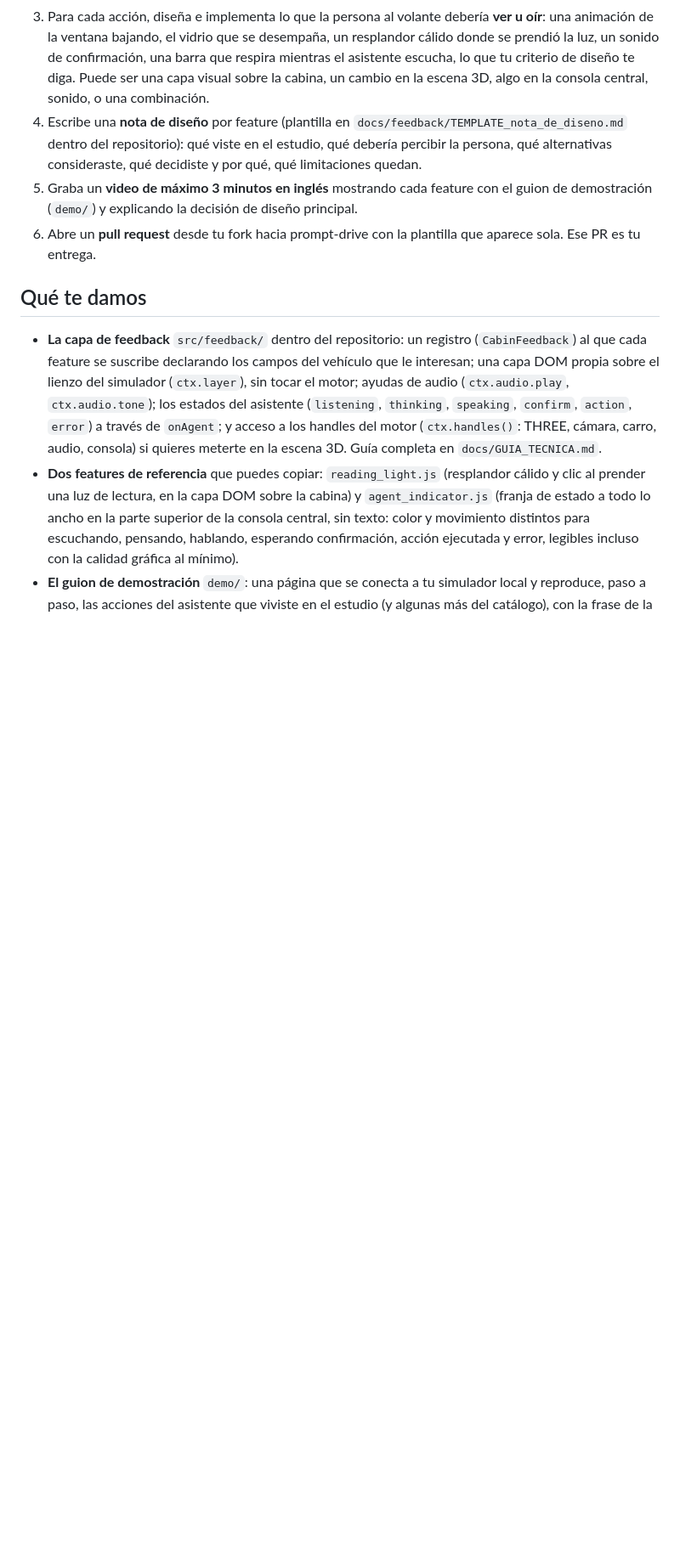
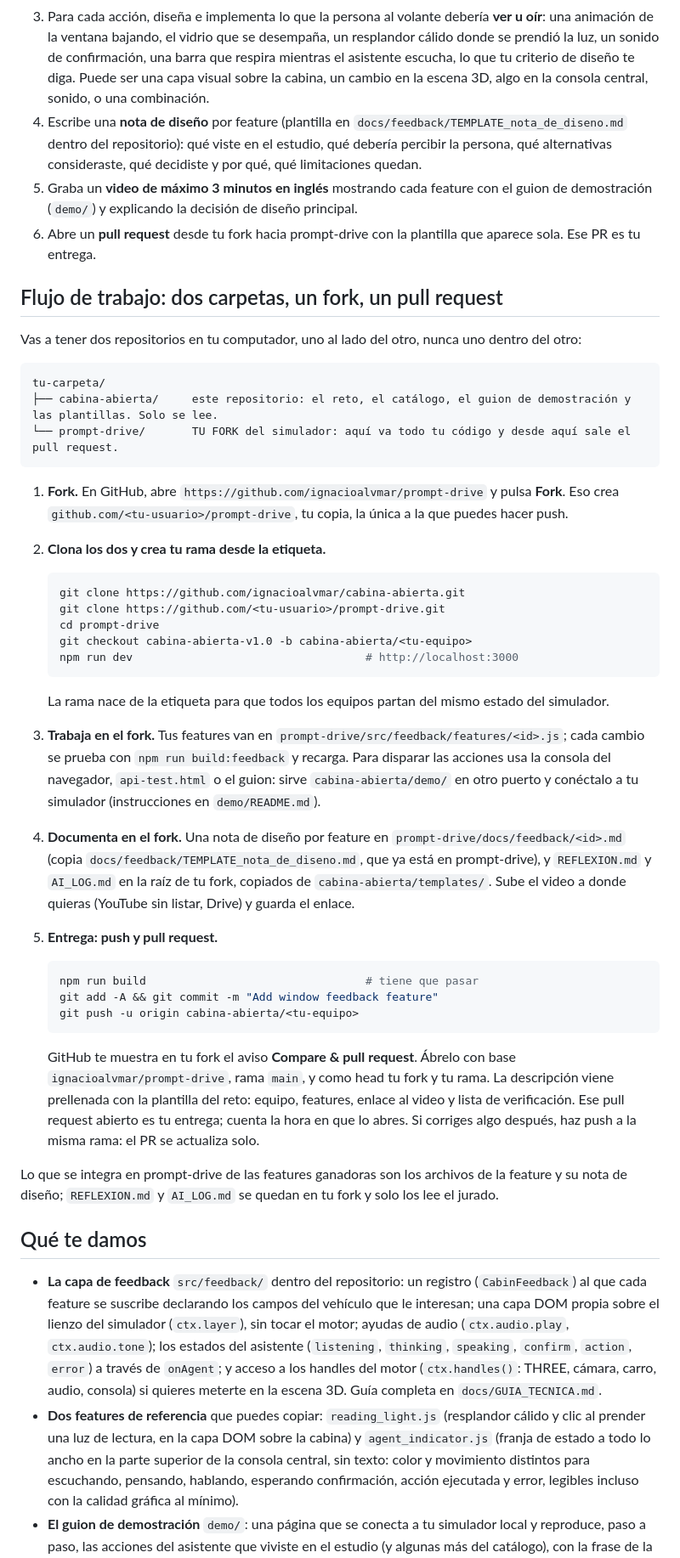
Before and after one commit to ignacioalvmar/cabina-abierta, a Markdown page: README.md, the part around one of its changes. Shown at 85% size. Rendered like a GitHub page; blank space fills up the shorter version.

Commit message:
Updating workflow and submission instructions

````diff
--- a/README.md
+++ b/README.md
@@ -31,6 +31,42 @@ Esa falta de retroalimentación es un problema real de diseño en los carros con
 5. Graba un **video de máximo 3 minutos en inglés** mostrando cada feature con el guion de demostración (`demo/`) y explicando la decisión de diseño principal.
 6. Abre un **pull request** desde tu fork hacia prompt-drive con la plantilla que aparece sola. Ese PR es tu entrega.
 
+## Flujo de trabajo: dos carpetas, un fork, un pull request
+
+Vas a tener dos repositorios en tu computador, uno al lado del otro, nunca uno dentro del otro:
+
+```
+tu-carpeta/
+├── cabina-abierta/     este repositorio: el reto, el catálogo, el guion de demostración y las plantillas. Solo se lee.
+└── prompt-drive/       TU FORK del simulador: aquí va todo tu código y desde aquí sale el pull request.
+```
+
+1. **Fork.** En GitHub, abre `https://github.com/ignacioalvmar/prompt-drive` y pulsa **Fork**. Eso crea `github.com/<tu-usuario>/prompt-drive`, tu copia, la única a la que puedes hacer push.
+2. **Clona los dos y crea tu rama desde la etiqueta.**
+
+   ```bash
+   git clone https://github.com/ignacioalvmar/cabina-abierta.git
+   git clone https://github.com/<tu-usuario>/prompt-drive.git
+   cd prompt-drive
+   git checkout cabina-abierta-v1.0 -b cabina-abierta/<tu-equipo>
+   npm run dev                                   # http://localhost:3000
+   ```
+
+   La rama nace de la etiqueta para que todos los equipos partan del mismo estado del simulador.
+3. **Trabaja en el fork.** Tus features van en `prompt-drive/src/feedback/features/<id>.js`; cada cambio se prueba con `npm run build:feedback` y recarga. Para disparar las acciones usa la consola del navegador, `api-test.html` o el guion: sirve `cabina-abierta/demo/` en otro puerto y conéctalo a tu simulador (instrucciones en `demo/README.md`).
+4. **Documenta en el fork.** Una nota de diseño por feature en `prompt-drive/docs/feedback/<id>.md` (copia `docs/feedback/TEMPLATE_nota_de_diseno.md`, que ya está en prompt-drive), y `REFLEXION.md` y `AI_LOG.md` en la raíz de tu fork, copiados de `cabina-abierta/templates/`. Sube el video a donde quieras (YouTube sin listar, Drive) y guarda el enlace.
+5. **Entrega: push y pull request.**
+
+   ```bash
+   npm run build                                 # tiene que pasar
+   git add -A && git commit -m "Add window feedback feature"
+   git push -u origin cabina-abierta/<tu-equipo>
+   ```
+
+   GitHub te muestra en tu fork el aviso **Compare & pull request**. Ábrelo con base `ignacioalvmar/prompt-drive`, rama `main`, y como head tu fork y tu rama. La descripción viene prellenada con la plantilla del reto: equipo, features, enlace al video y lista de verificación. Ese pull request abierto es tu entrega; cuenta la hora en que lo abres. Si corriges algo después, haz push a la misma rama: el PR se actualiza solo.
+
+Lo que se integra en prompt-drive de las features ganadoras son los archivos de la feature y su nota de diseño; `REFLEXION.md` y `AI_LOG.md` se quedan en tu fork y solo los lee el jurado.
+
 ## Qué te damos
 
 - **La capa de feedback** `src/feedback/` dentro del repositorio: un registro (`CabinFeedback`) al que cada feature se suscribe declarando los campos del vehículo que le interesan; una capa DOM propia sobre el lienzo del simulador (`ctx.layer`), sin tocar el motor; ayudas de audio (`ctx.audio.play`, `ctx.audio.tone`); los estados del asistente (`listening`, `thinking`, `speaking`, `confirm`, `action`, `error`) a través de `onAgent`; y acceso a los handles del motor (`ctx.handles()`: THREE, cámara, carro, audio, consola) si quieres meterte en la escena 3D. Guía completa en `docs/GUIA_TECNICA.md`.
````
Also changed, not shown: other parts of README.md (+2 -1 lines), docs/ENTREGA.md (+1 -1 lines).
